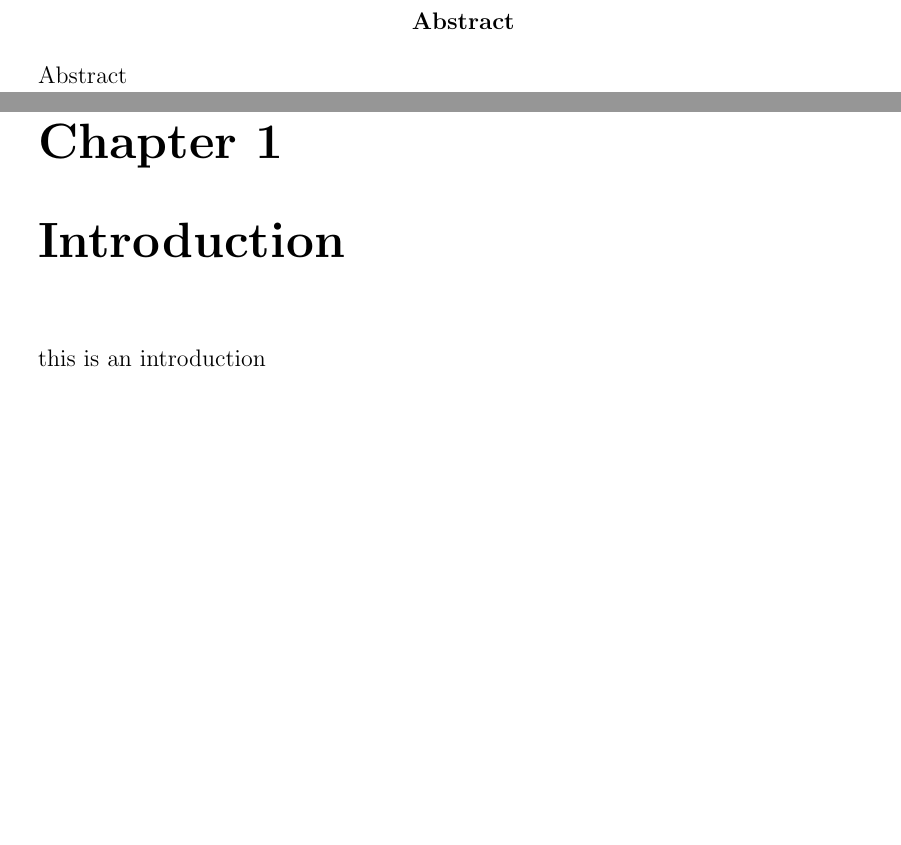
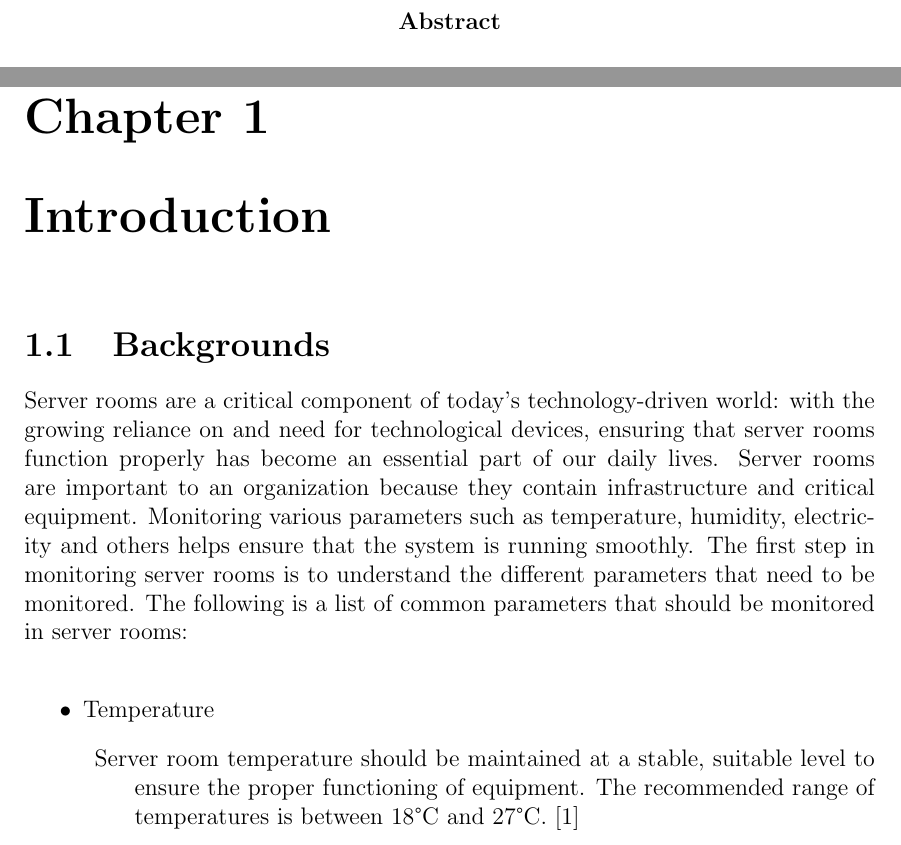
Before and after one commit to itsfaryar/Thesis_ServerRoom, a LaTeX document (1.tex, which reads chapters/introduction.tex): two parts of pages 2 and 4 of 7 before the commit and two parts of pages 2 and 4 of 8 after it, joined at a grey line, cut so that both start at the same text, the shorter picture padded with empty space. Compiled offline with pdfLaTeX.

Commit message:
fix(structure of the thesis), add(introduction)

```diff
--- a/1.tex
+++ b/1.tex
@@ -1,7 +1,10 @@
-\documentclass[12pt]{report}
+\documentclass[12pt,twoside]{report}
 \usepackage[utf8]{inputenc}
 \usepackage{graphicx}
-\usepackage[a4paper,width=150mm,top=25mm,bottom=25mm]{geometry}
+\usepackage[colorlinks=true,linkcolor=black,anchorcolor=black,citecolor=black,filecolor=black,menucolor=black,runcolor=black,urlcolor=black]{hyperref}
+\usepackage[a4paper,width=150mm,top=25mm,bottom=25mm,bindingoffset=6mm]{geometry}
+\usepackage{fancyhdr}
+\pagestyle{fancy}
 \graphicspath{ {images/} }
 \title{
 {Designing and implementing an smart monitoring and management system of environmental and electrical conditions of server rooms
@@ -19,9 +22,15 @@
 \date{30 Jan 2023}
 
 \begin{document}
+\fancyhead{}
+\fancyhead[RO,LE]{Designing and implementing an smart monitoring and management system of environmental and electrical conditions of server rooms}
+\fancyfoot{}
+\fancyfoot[LE,RO]{\thepage}
+\fancyfoot[LO,CE]{Chapter \thechapter}
+\fancyfoot[CO,RE]{A. Mokadar Daemdoost, P. Abbasi}
     \maketitle
     \begin{abstract}
-        Abstract
+
     \end{abstract}
     \tableofcontents
 
--- a/chapters/introduction.tex
+++ b/chapters/introduction.tex
@@ -1 +1,9 @@
-this is an introduction
+
+\section{Backgrounds}
+Server rooms are a critical component of today's technology-driven world: with the growing reliance on and need for technological devices, ensuring that server rooms function properly has become an essential part of our daily lives. Server rooms are important to an organization because they contain infrastructure and critical equipment. Monitoring various parameters such as temperature, humidity, electricity and others helps ensure that the system is running smoothly. The first step in monitoring server rooms is to understand the different parameters that need to be monitored. The following is a list of common parameters that should be monitored in server rooms:\\
+\begin{itemize}
+    \item Temperature
+        \begin{description}
+            \item Server room temperature should be maintained at a stable, suitable level to ensure the proper functioning of equipment. The recommended range of temperatures is between 18°C and 27°C. \cite{ASHRAE_Storage_White_Paper_2015}
+        \end{description}
+\end{itemize}
```
Also changed, not shown: ref.bib (added, +8 -0 lines), 1.bbl (added), 1.pdf, images/ashrae_thermal_guilines.jpg (added), 1.tex (4 more changed lines), 8 other files.
